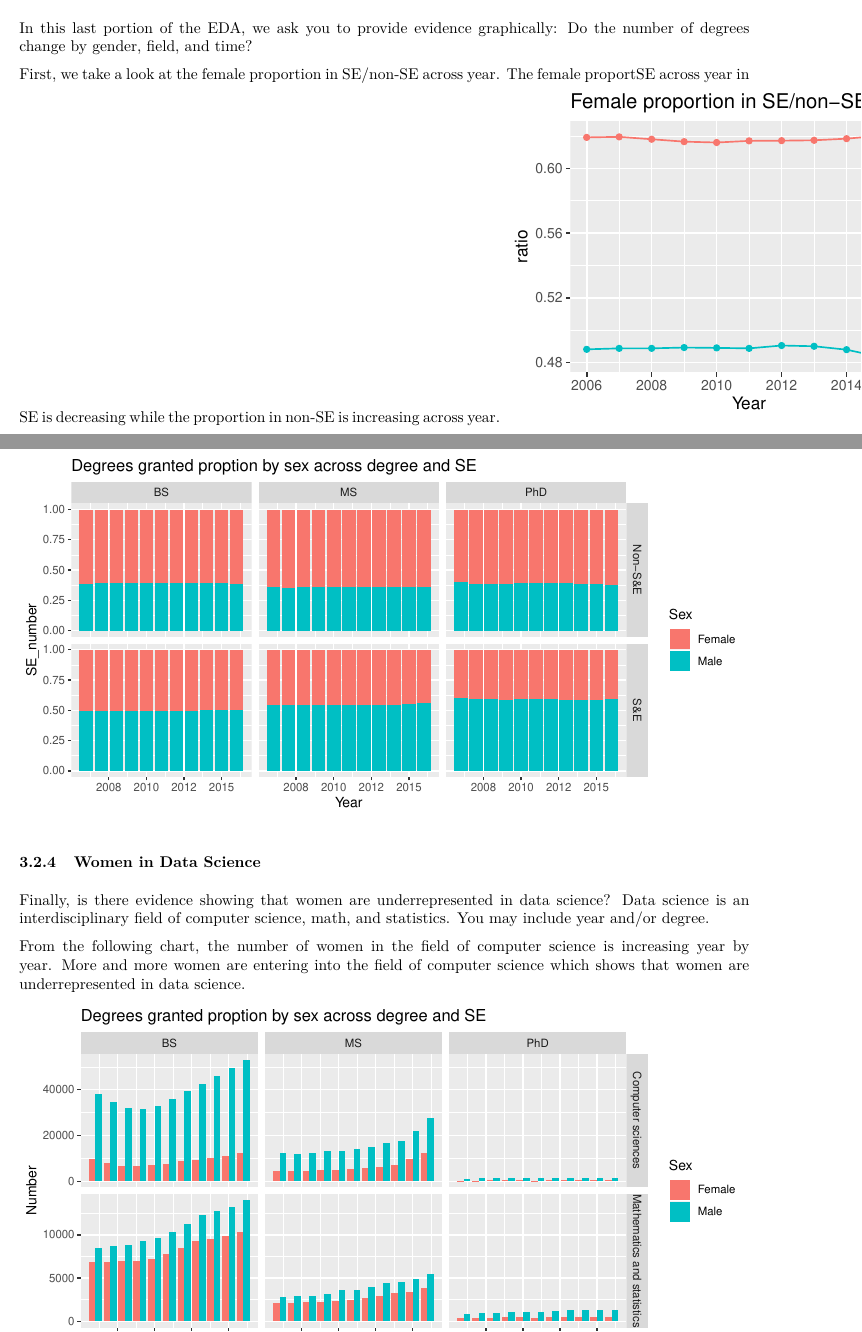
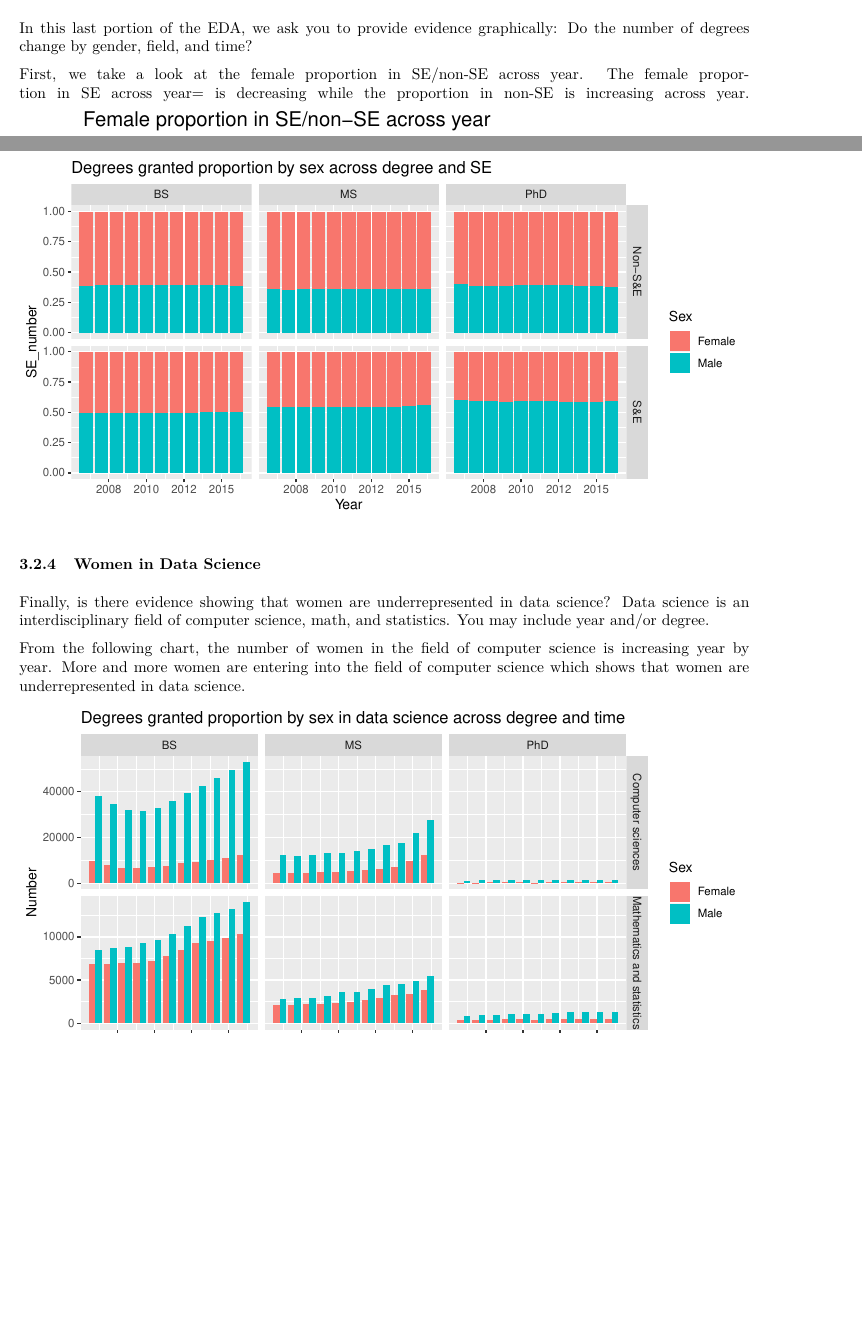
Before and after one commit to ShuleungTin/STAT571, an R Markdown document (hw1_yuhan.Rmd): two parts of pages 7 and 9 of 15, joined at a grey line, cut so that both start at the same text, the shorter picture padded with empty space. The pictures show the output file hw1_yuhan.pdf that the author committed with the source.

Commit message:
updated(9/15)

````diff
--- a/hw1_yuhan.Rmd
+++ b/hw1_yuhan.Rmd
@@ -218,7 +218,7 @@ wsci %>%
 
 In this last portion of the EDA, we ask you to provide evidence graphically: Do the number of  degrees change by gender, field, and time?
 
-First, we take a look at the female proportion in SE/non-SE across year. The female proportSE across year in SE is decreasing while the proportion in non-SE is increasing across year.
+First, we take a look at the female proportion in SE/non-SE across year. The female proportion in SE across year= is decreasing while the proportion in non-SE is increasing across year.
 ```{r fig.height=3, fig.width=5, results="hold"}
 wsci %>%
   mutate(SE = ifelse(Field!="Non-S&E" , "S&E", "Non-S&E")) %>%
@@ -270,7 +270,7 @@ wsci %>%
   ggplot(aes(x = Year, y = SE_number, fill = Sex)) +
   geom_bar(stat = "identity", position = "fill") +
   facet_grid(SE~Degree, scales = "free_y") +
-  ggtitle("Degrees granted proption by sex across degree and SE")
+  ggtitle("Degrees granted proportion by sex across degree and SE")
 ```
 
 
@@ -287,7 +287,7 @@ wsci %>%
   ggplot(aes(x = Year, y = Number, fill = Sex)) +
   geom_bar(stat = "identity", position = "dodge") +
   facet_grid(Field~Degree, scales = "free_y") +
-  ggtitle("Degrees granted proption by sex across degree and SE")
+  ggtitle("Degrees granted proportion by sex in data science across degree and time")
 ```
 
 
````
Also changed, not shown: hw1_yuhan.pdf, hw1_yuhan.Rmd (2 more changed lines).
